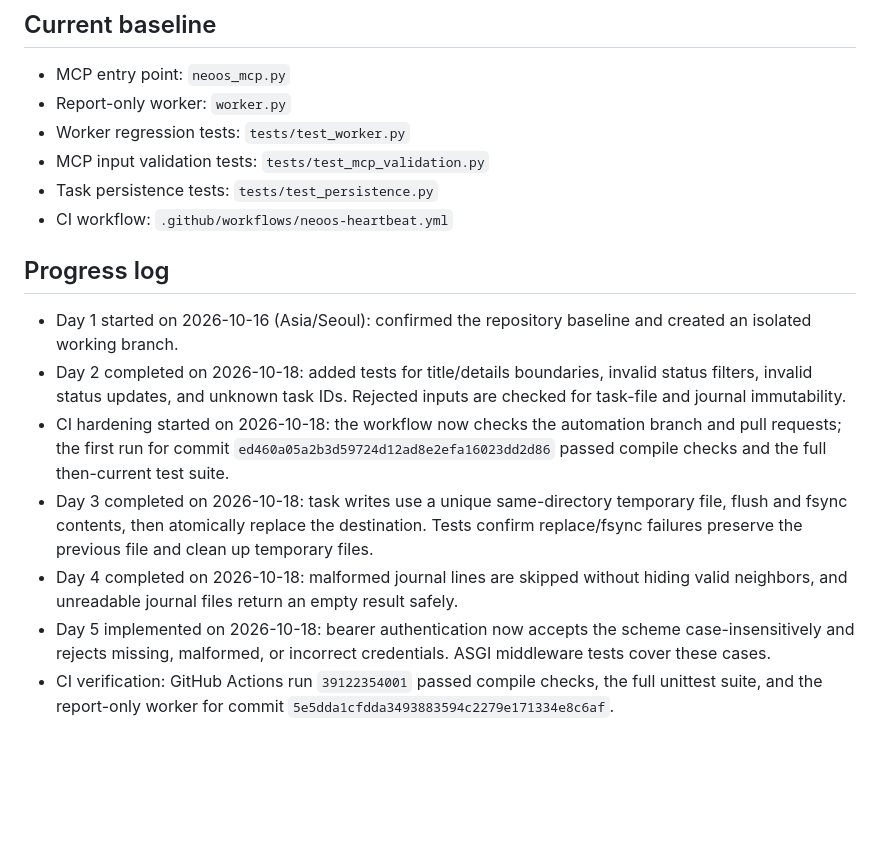
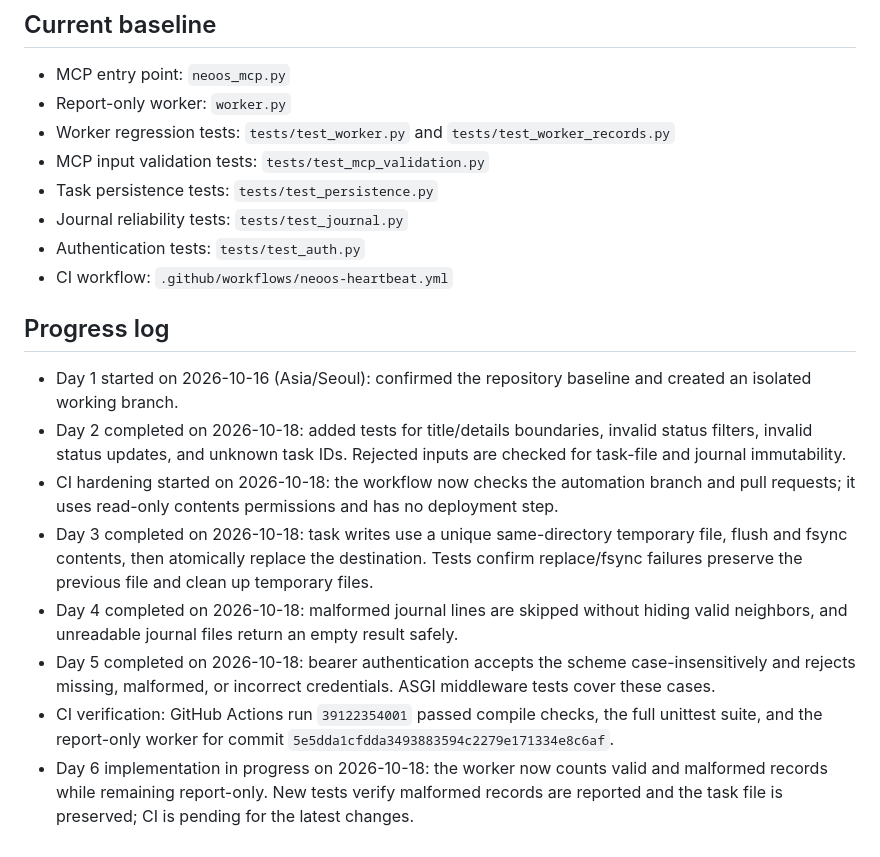
Before and after one commit to gw140427-rgb/Neoos-2, a Markdown page: ROADMAP_10_DAYS.md, the part around the change. GitHub-like rendering; blank space fills up the shorter version.

Commit message:
docs: update NeoOS roadmap with completed safety milestones

```diff
--- a/ROADMAP_10_DAYS.md
+++ b/ROADMAP_10_DAYS.md
@@ -31,17 +31,20 @@ Improve the existing NeoOS Rebuild starter in small, reviewable steps. The curre
 
 - MCP entry point: `neoos_mcp.py`
 - Report-only worker: `worker.py`
-- Worker regression tests: `tests/test_worker.py`
+- Worker regression tests: `tests/test_worker.py` and `tests/test_worker_records.py`
 - MCP input validation tests: `tests/test_mcp_validation.py`
 - Task persistence tests: `tests/test_persistence.py`
+- Journal reliability tests: `tests/test_journal.py`
+- Authentication tests: `tests/test_auth.py`
 - CI workflow: `.github/workflows/neoos-heartbeat.yml`
 
 ## Progress log
 
 - Day 1 started on 2026-10-16 (Asia/Seoul): confirmed the repository baseline and created an isolated working branch.
 - Day 2 completed on 2026-10-18: added tests for title/details boundaries, invalid status filters, invalid status updates, and unknown task IDs. Rejected inputs are checked for task-file and journal immutability.
-- CI hardening started on 2026-10-18: the workflow now checks the automation branch and pull requests; the first run for commit `ed460a05a2b3d59724d12ad8e2efa16023dd2d86` passed compile checks and the full then-current test suite.
+- CI hardening started on 2026-10-18: the workflow now checks the automation branch and pull requests; it uses read-only contents permissions and has no deployment step.
 - Day 3 completed on 2026-10-18: task writes use a unique same-directory temporary file, flush and fsync contents, then atomically replace the destination. Tests confirm replace/fsync failures preserve the previous file and clean up temporary files.
 - Day 4 completed on 2026-10-18: malformed journal lines are skipped without hiding valid neighbors, and unreadable journal files return an empty result safely.
-- Day 5 implemented on 2026-10-18: bearer authentication now accepts the scheme case-insensitively and rejects missing, malformed, or incorrect credentials. ASGI middleware tests cover these cases.
+- Day 5 completed on 2026-10-18: bearer authentication accepts the scheme case-insensitively and rejects missing, malformed, or incorrect credentials. ASGI middleware tests cover these cases.
 - CI verification: GitHub Actions run `39122354001` passed compile checks, the full unittest suite, and the report-only worker for commit `5e5dda1cfdda3493883594c2279e171334e8c6af`.
+- Day 6 implementation in progress on 2026-10-18: the worker now counts valid and malformed records while remaining report-only. New tests verify malformed records are reported and the task file is preserved; CI is pending for the latest changes.
```
